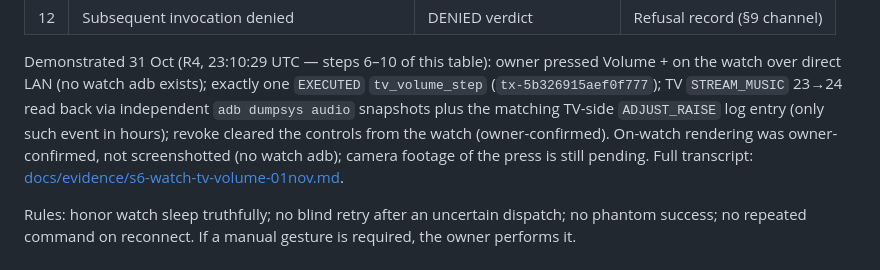
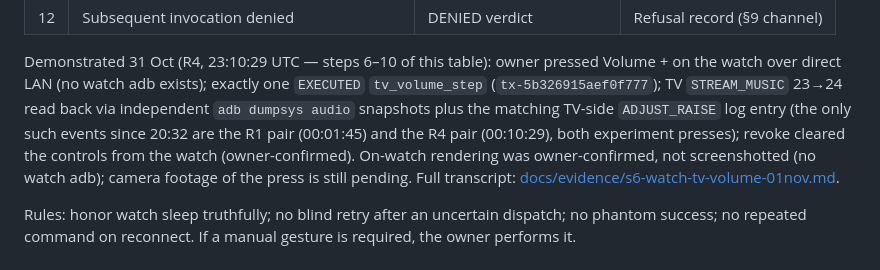
Before and after one commit to toskaman/openbridge, a Markdown page: docs/jury/DEMO_PHYSICAL_RUNBOOK.md, the part around the change. Rendered like a GitHub page.

Commit message:
Staging fix-loop L2: runbook R4 wording mirrors evidence Correction; manifest §C worktree bytes

```diff
--- a/docs/jury/DEMO_PHYSICAL_RUNBOOK.md
+++ b/docs/jury/DEMO_PHYSICAL_RUNBOOK.md
@@ -76,7 +76,9 @@ Demonstrated 31 Oct (R4, 23:10:29 UTC — steps 6–10 of this table): owner
 pressed Volume + on the watch over direct LAN (no watch adb exists); exactly
 one `EXECUTED` `tv_volume_step` (`tx-5b326915aef0f777`); TV `STREAM_MUSIC`
 23→24 read back via independent `adb dumpsys audio` snapshots plus the
-matching TV-side `ADJUST_RAISE` log entry (only such event in hours); revoke
+matching TV-side `ADJUST_RAISE` log entry (the only such events
+since 20:32 are the R1 pair (00:01:45) and the R4 pair (00:10:29),
+both experiment presses); revoke
 cleared the controls from the watch (owner-confirmed). On-watch rendering was
 owner-confirmed, not screenshotted (no watch adb); camera footage of the press
 is still pending. Full transcript:
```
Also changed, not shown: docs/benchmark/RERUN_MANIFEST.md (+8 -6 lines).
